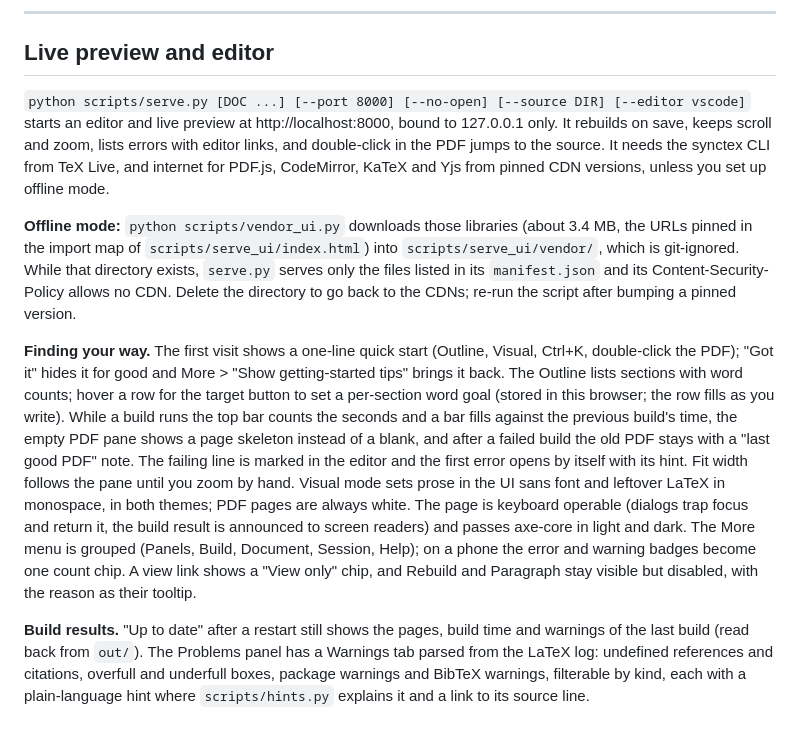
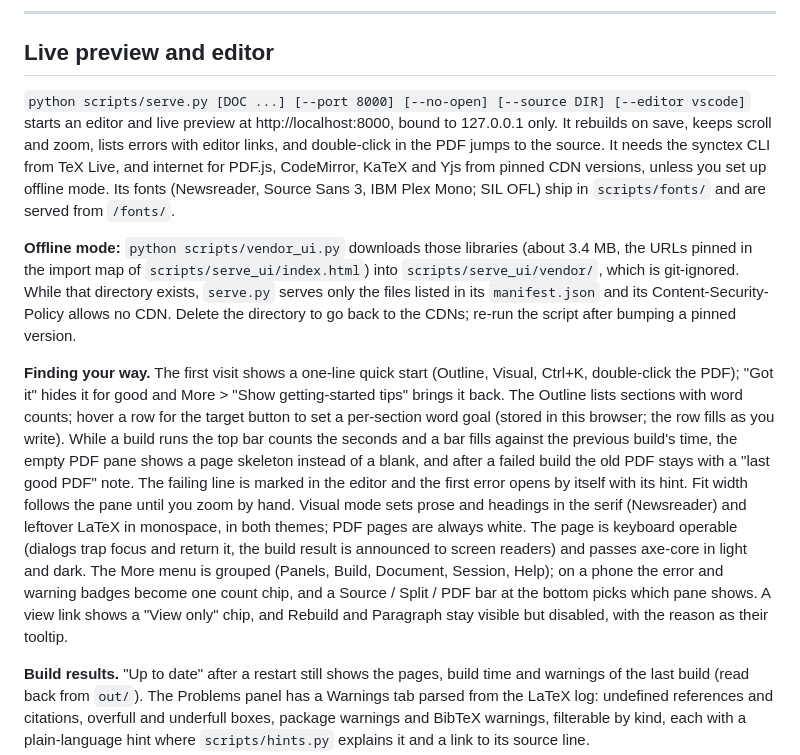
Before and after one commit to NotTahaAli/LatexPipeline, a Markdown page: README.md, the part around the change. Rendered like a GitHub page; blank space fills up the shorter version.

Commit message:
Docs: editor redesign, bundled fonts, phone view bar
Co-Authored-By: Claude Opus 5.5 <noreply@anthropic.com>
Claude-Session: https://claude.ai/code/session_01YEvZdxHogV1yeVA979WoBa

```diff
--- a/README.md
+++ b/README.md
@@ -180,11 +180,11 @@ Errors from the build appear in the Problems panel. [`.vscode/settings.json`](.v
 
 ## Live preview and editor
 
-`python scripts/serve.py [DOC ...] [--port 8000] [--no-open] [--source DIR] [--editor vscode]` starts an editor and live preview at http://localhost:8000, bound to 127.0.0.1 only. It rebuilds on save, keeps scroll and zoom, lists errors with editor links, and double-click in the PDF jumps to the source. It needs the synctex CLI from TeX Live, and internet for PDF.js, CodeMirror, KaTeX and Yjs from pinned CDN versions, unless you set up offline mode.
+`python scripts/serve.py [DOC ...] [--port 8000] [--no-open] [--source DIR] [--editor vscode]` starts an editor and live preview at http://localhost:8000, bound to 127.0.0.1 only. It rebuilds on save, keeps scroll and zoom, lists errors with editor links, and double-click in the PDF jumps to the source. It needs the synctex CLI from TeX Live, and internet for PDF.js, CodeMirror, KaTeX and Yjs from pinned CDN versions, unless you set up offline mode. Its fonts (Newsreader, Source Sans 3, IBM Plex Mono; SIL OFL) ship in `scripts/fonts/` and are served from `/fonts/`.
 
 **Offline mode:** `python scripts/vendor_ui.py` downloads those libraries (about 3.4 MB, the URLs pinned in the import map of `scripts/serve_ui/index.html`) into `scripts/serve_ui/vendor/`, which is git-ignored. While that directory exists, `serve.py` serves only the files listed in its `manifest.json` and its Content-Security-Policy allows no CDN. Delete the directory to go back to the CDNs; re-run the script after bumping a pinned version.
 
-**Finding your way.** The first visit shows a one-line quick start (Outline, Visual, Ctrl+K, double-click the PDF); "Got it" hides it for good and More > "Show getting-started tips" brings it back. The Outline lists sections with word counts; hover a row for the target button to set a per-section word goal (stored in this browser; the row fills as you write). While a build runs the top bar counts the seconds and a bar fills against the previous build's time, the empty PDF pane shows a page skeleton instead of a blank, and after a failed build the old PDF stays with a "last good PDF" note. The failing line is marked in the editor and the first error opens by itself with its hint. Fit width follows the pane until you zoom by hand. Visual mode sets prose in the UI sans font and leftover LaTeX in monospace, in both themes; PDF pages are always white. The page is keyboard operable (dialogs trap focus and return it, the build result is announced to screen readers) and passes axe-core in light and dark. The More menu is grouped (Panels, Build, Document, Session, Help); on a phone the error and warning badges become one count chip. A view link shows a "View only" chip, and Rebuild and Paragraph stay visible but disabled, with the reason as their tooltip.
+**Finding your way.** The first visit shows a one-line quick start (Outline, Visual, Ctrl+K, double-click the PDF); "Got it" hides it for good and More > "Show getting-started tips" brings it back. The Outline lists sections with word counts; hover a row for the target button to set a per-section word goal (stored in this browser; the row fills as you write). While a build runs the top bar counts the seconds and a bar fills against the previous build's time, the empty PDF pane shows a page skeleton instead of a blank, and after a failed build the old PDF stays with a "last good PDF" note. The failing line is marked in the editor and the first error opens by itself with its hint. Fit width follows the pane until you zoom by hand. Visual mode sets prose and headings in the serif (Newsreader) and leftover LaTeX in monospace, in both themes; PDF pages are always white. The page is keyboard operable (dialogs trap focus and return it, the build result is announced to screen readers) and passes axe-core in light and dark. The More menu is grouped (Panels, Build, Document, Session, Help); on a phone the error and warning badges become one count chip, and a Source / Split / PDF bar at the bottom picks which pane shows. A view link shows a "View only" chip, and Rebuild and Paragraph stay visible but disabled, with the reason as their tooltip.
 
 **Build results.** "Up to date" after a restart still shows the pages, build time and warnings of the last build (read back from `out/`). The Problems panel has a Warnings tab parsed from the LaTeX log: undefined references and citations, overfull and underfull boxes, package warnings and BibTeX warnings, filterable by kind, each with a plain-language hint where `scripts/hints.py` explains it and a link to its source line.
 
```
Also changed, not shown: CHANGELOG.md (+1 -0 lines).
